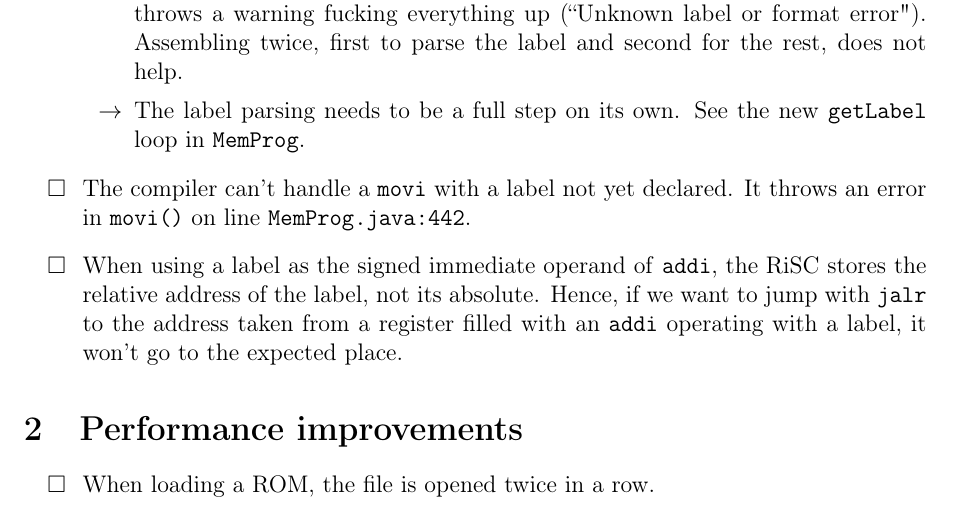
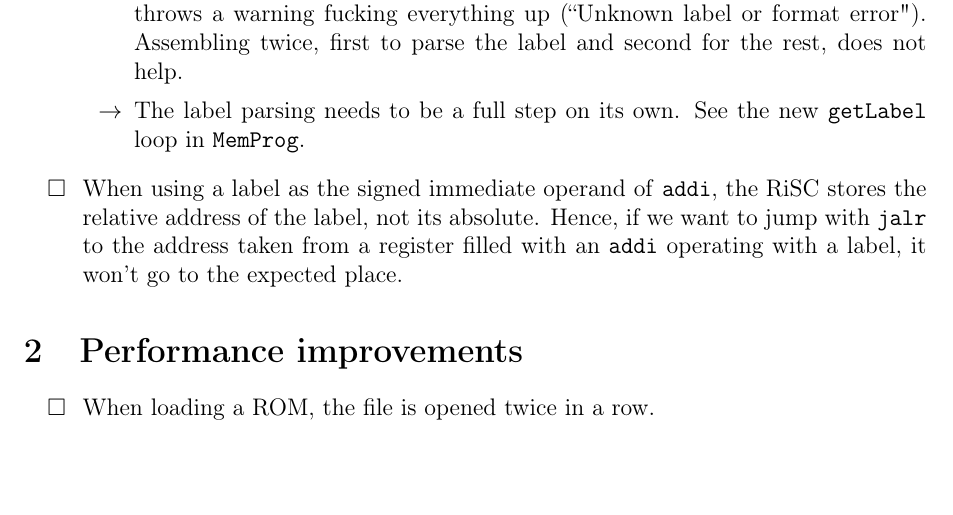
Before and after one commit to BEAMS-EE/RISC16, a LaTeX document (risc16-debug.tex): part of page 2 of 2, cut so that both start at the same text, the shorter picture padded with empty space. Compiled offline with pdfLaTeX.

Commit message:
MOVI is not supposed to be used with a label.

```diff
--- a/risc16-debug.tex
+++ b/risc16-debug.tex
@@ -57,9 +57,6 @@
     See the new \texttt{getLabel} loop in \texttt{MemProg}.
   \end{itemize}
 
-  \item[\notdone] The compiler can't handle a \texttt{movi} with a label not yet declared.
-  It throws an error in \texttt{movi()} on line \texttt{MemProg.java:442}.
-
   \item[\notdone] When using a label as the signed immediate operand of \texttt{addi}, the RiSC stores the relative address of the label, not its absolute.
   Hence, if we want to jump with \texttt{jalr} to the address taken from a register filled with an \texttt{addi} operating with a label, it won't go to the expected place.
 
```
Also changed, not shown: risc16-debug.pdf.
